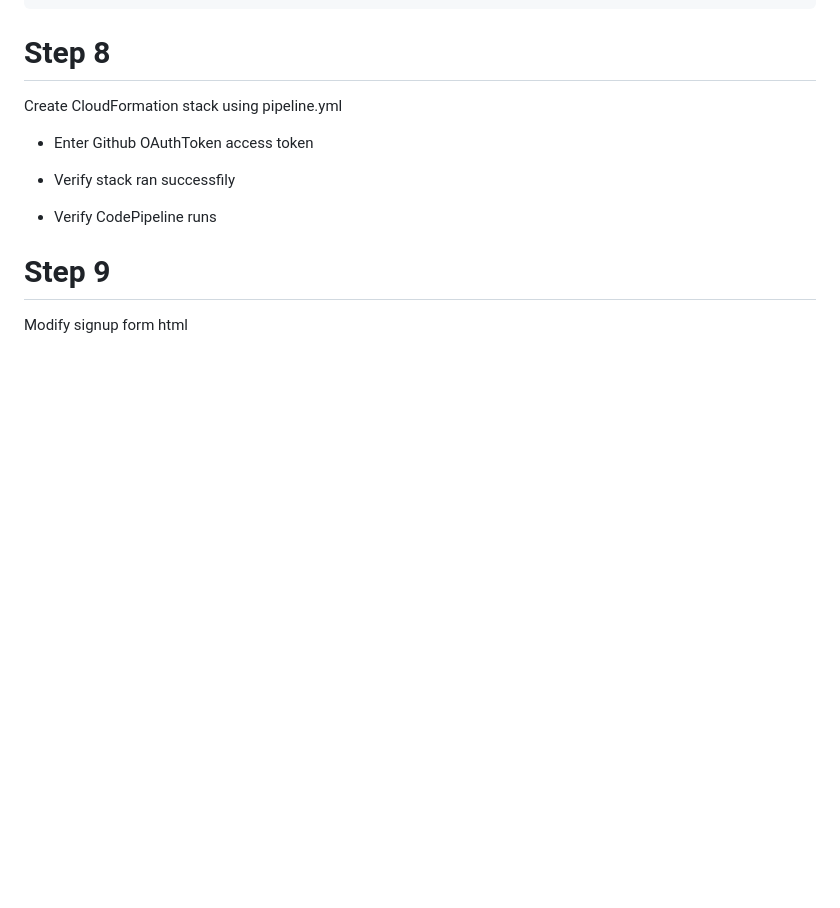
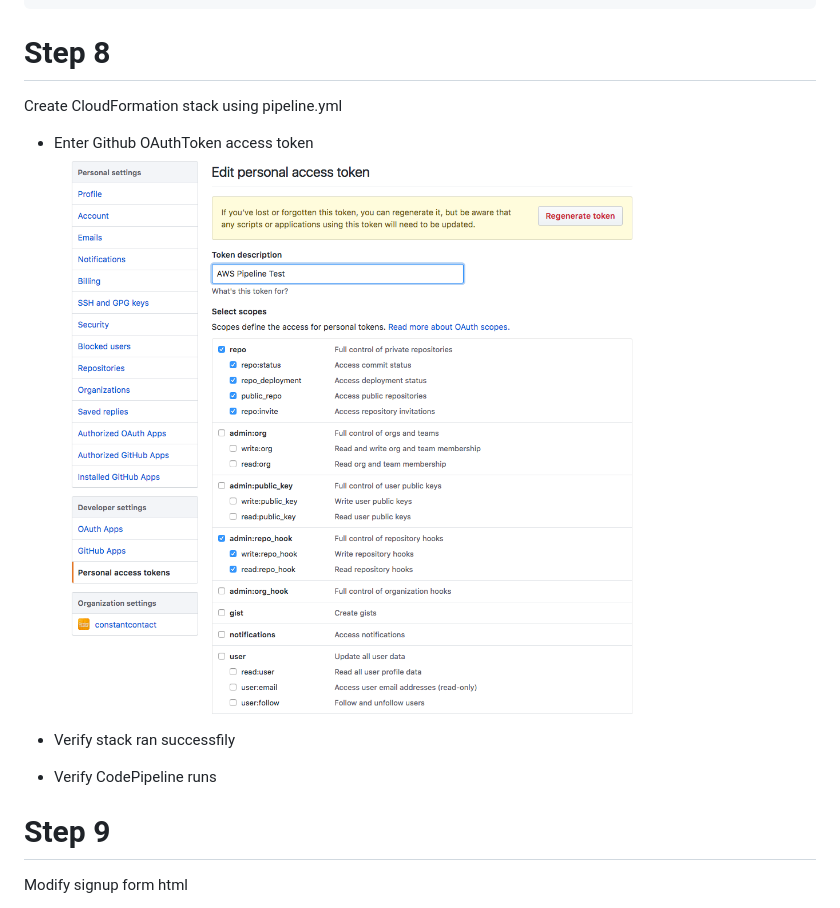
Before and after one commit to tbeauvais/static-signup, a Markdown page: README.md, the part around the change printed below. Rendered like a GitHub page; pictures changed too: doc/github_token.png (added); blank space fills up the shorter version.

```diff
--- a/README.md
+++ b/README.md
@@ -320,7 +320,7 @@ Add CodeBuild resource and S3 pipeline bucket
 Create CloudFormation stack using pipeline.yml
 
 * Enter Github OAuthToken access token
-
+![GitHub Token](/doc/github_token.png)
 
 * Verify stack ran successfily
 * Verify CodePipeline runs
```
Also changed, not shown: other parts of README.md (+1 -1 lines), 1 other file.
